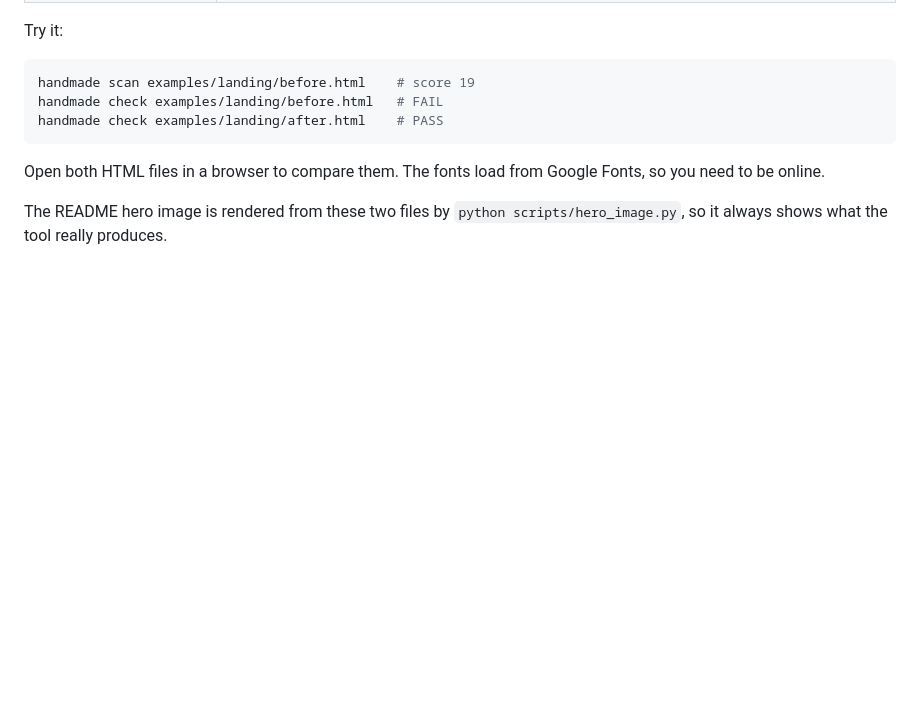
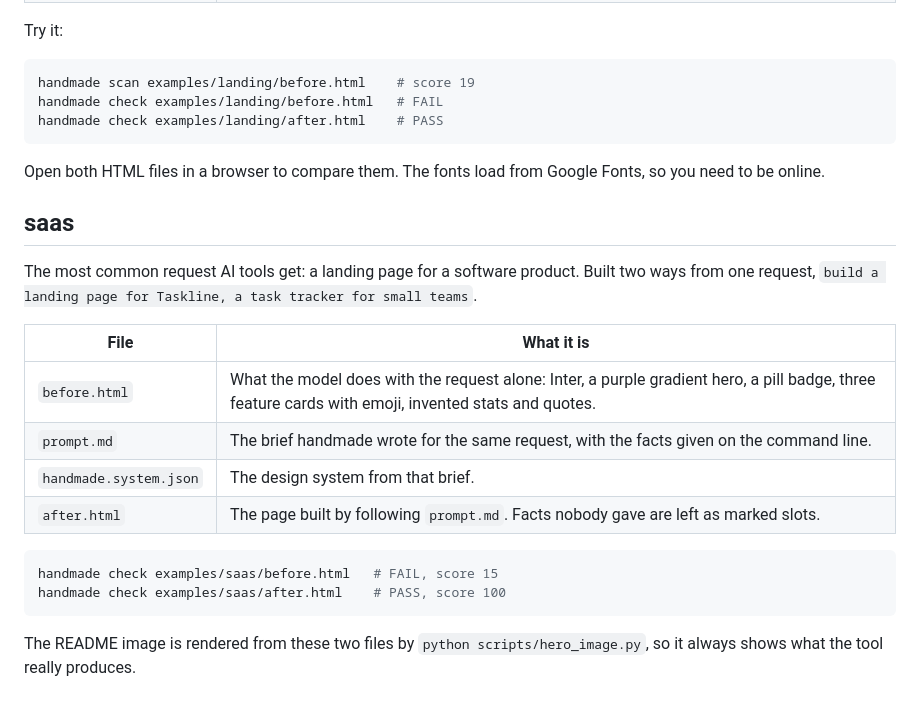
Before and after one commit to h-hiram/handmade, a Markdown page: examples/README.md, the part around the change. Rendered like a GitHub page; blank space fills up the shorter version.

````diff
--- a/examples/README.md
+++ b/examples/README.md
@@ -21,4 +21,20 @@ handmade check examples/landing/after.html    # PASS
 
 Open both HTML files in a browser to compare them. The fonts load from Google Fonts, so you need to be online.
 
-The README hero image is rendered from these two files by `python scripts/hero_image.py`, so it always shows what the tool really produces.
+## saas
+
+The most common request AI tools get: a landing page for a software product. Built two ways from one request, `build a landing page for Taskline, a task tracker for small teams`.
+
+| File | What it is |
+|---|---|
+| `before.html` | What the model does with the request alone: Inter, a purple gradient hero, a pill badge, three feature cards with emoji, invented stats and quotes. |
+| `prompt.md` | The brief handmade wrote for the same request, with the facts given on the command line. |
+| `handmade.system.json` | The design system from that brief. |
+| `after.html` | The page built by following `prompt.md`. Facts nobody gave are left as marked slots. |
+
+```bash
+handmade check examples/saas/before.html   # FAIL, score 15
+handmade check examples/saas/after.html    # PASS, score 100
+```
+
+The README image is rendered from these two files by `python scripts/hero_image.py`, so it always shows what the tool really produces.
````
Also changed, not shown: CHANGELOG.md (+1 -0 lines), README.md (+9 -1 lines), examples/saas/prompt.md (added, +219 -0 lines), docs/images/hero.png, 7 other files.
